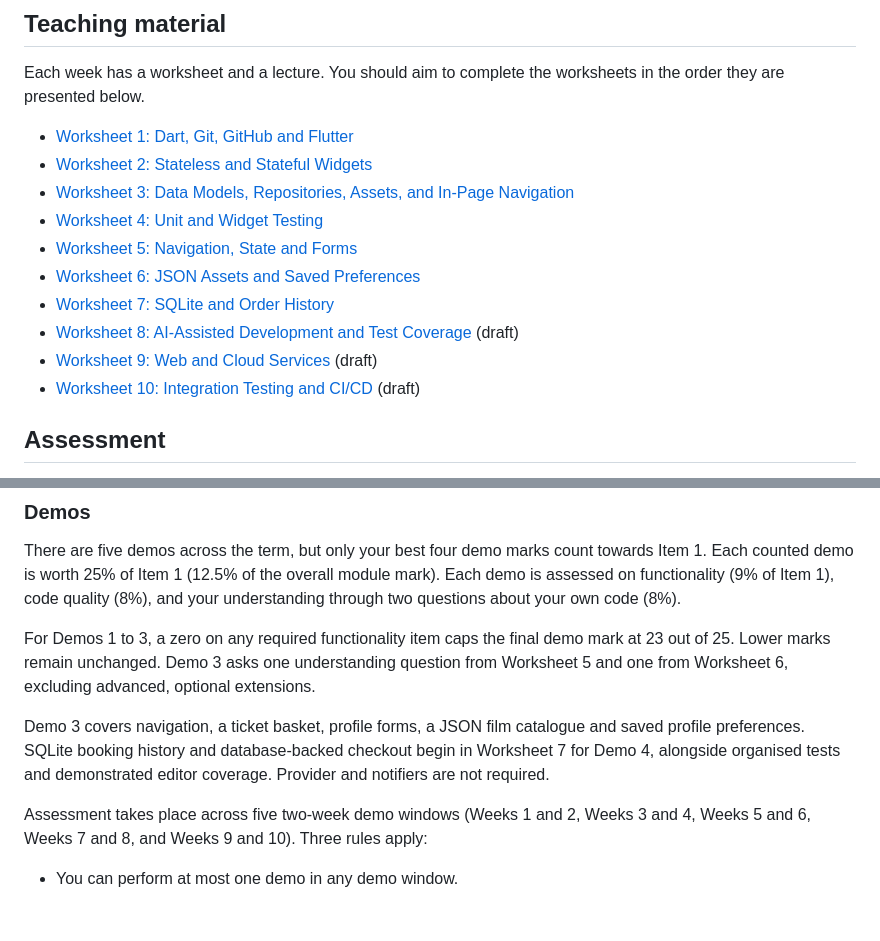
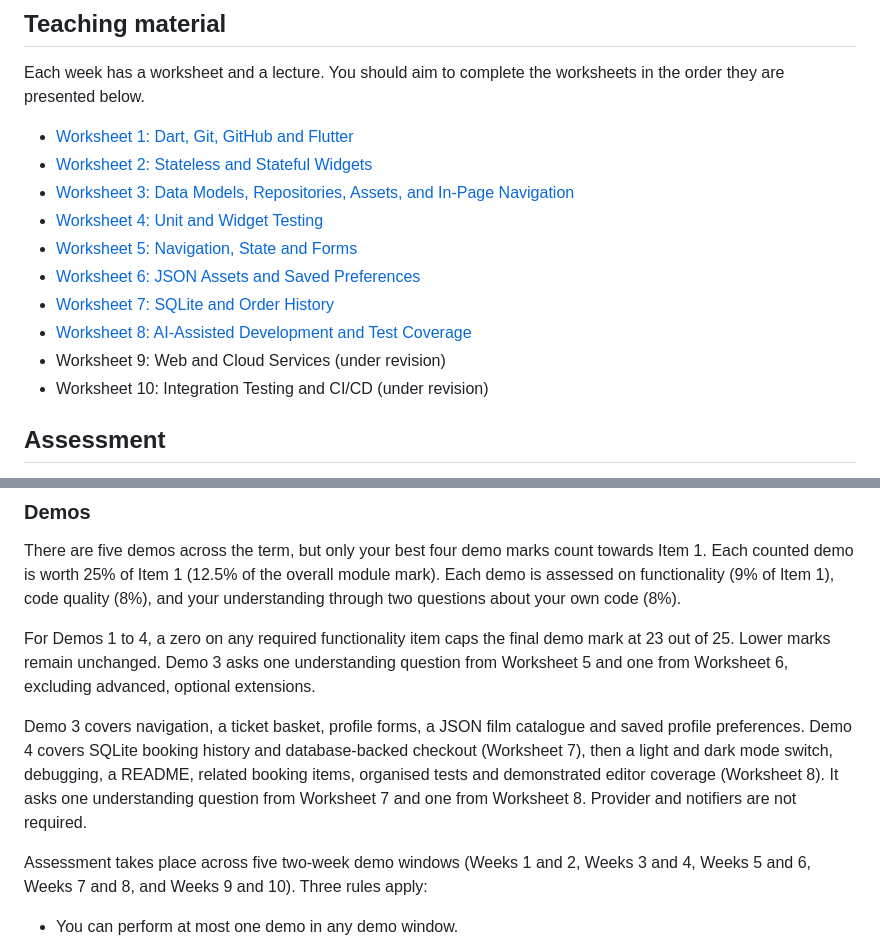
Before and after one commit to manighahrmani/sandwich_shop, a Markdown page: README.md, 2 parts joined by grey strips. Drawn GitHub-style; blank space fills up the shorter version.

Commit message:
docs(readme): link Worksheet 8 and describe Demo 4

```diff
--- a/README.md
+++ b/README.md
@@ -49,8 +49,8 @@ Each week has a worksheet and a lecture. You should aim to complete the workshee
 - [Worksheet 6: JSON Assets and Saved Preferences](./worksheet-6.md)
 - [Worksheet 7: SQLite and Order History](./worksheet-7.md)
-- [Worksheet 8: AI-Assisted Development and Test Coverage](./worksheet-8.md) (draft)
-- [Worksheet 9: Web and Cloud Services](./worksheet-9.md) (draft)
-- [Worksheet 10: Integration Testing and CI/CD](./worksheet-10.md) (draft)
+- [Worksheet 8: AI-Assisted Development and Test Coverage](./worksheet-8.md)
+- Worksheet 9: Web and Cloud Services (under revision)
+- Worksheet 10: Integration Testing and CI/CD (under revision)
 
 ## **Assessment**
 
@@ -62,9 +62,9 @@ Item 1 is assessed as a portfolio of five live in-person demos of your coursewor
 
 There are five demos across the term, but only your best four demo marks count towards Item 1. Each counted demo is worth 25% of Item 1 (12.5% of the overall module mark). Each demo is assessed on functionality (9% of Item 1), code quality (8%), and your understanding through two questions about your own code (8%).
 
-For Demos 1 to 3, a zero on any required functionality item caps the final demo mark at 23 out of 25. Lower marks remain unchanged. Demo 3 asks one understanding question from Worksheet 5 and one from Worksheet 6, excluding advanced, optional extensions.
+For Demos 1 to 4, a zero on any required functionality item caps the final demo mark at 23 out of 25. Lower marks remain unchanged. Demo 3 asks one understanding question from Worksheet 5 and one from Worksheet 6, excluding advanced, optional extensions.
 
-Demo 3 covers navigation, a ticket basket, profile forms, a JSON film catalogue and saved profile preferences. SQLite booking history and database-backed checkout begin in Worksheet 7 for Demo 4, alongside organised tests and demonstrated editor coverage. Provider and notifiers are not required.
+Demo 3 covers navigation, a ticket basket, profile forms, a JSON film catalogue and saved profile preferences. Demo 4 covers SQLite booking history and database-backed checkout (Worksheet 7), then a light and dark mode switch, debugging, a README, related booking items, organised tests and demonstrated editor coverage (Worksheet 8). It asks one understanding question from Worksheet 7 and one from Worksheet 8. Provider and notifiers are not required.
 
 Assessment takes place across five two-week demo windows (Weeks 1 and 2, Weeks 3 and 4, Weeks 5 and 6, Weeks 7 and 8, and Weeks 9 and 10). Three rules apply:
 
```
Also changed, not shown: other parts of README.md (+5 -5 lines).
